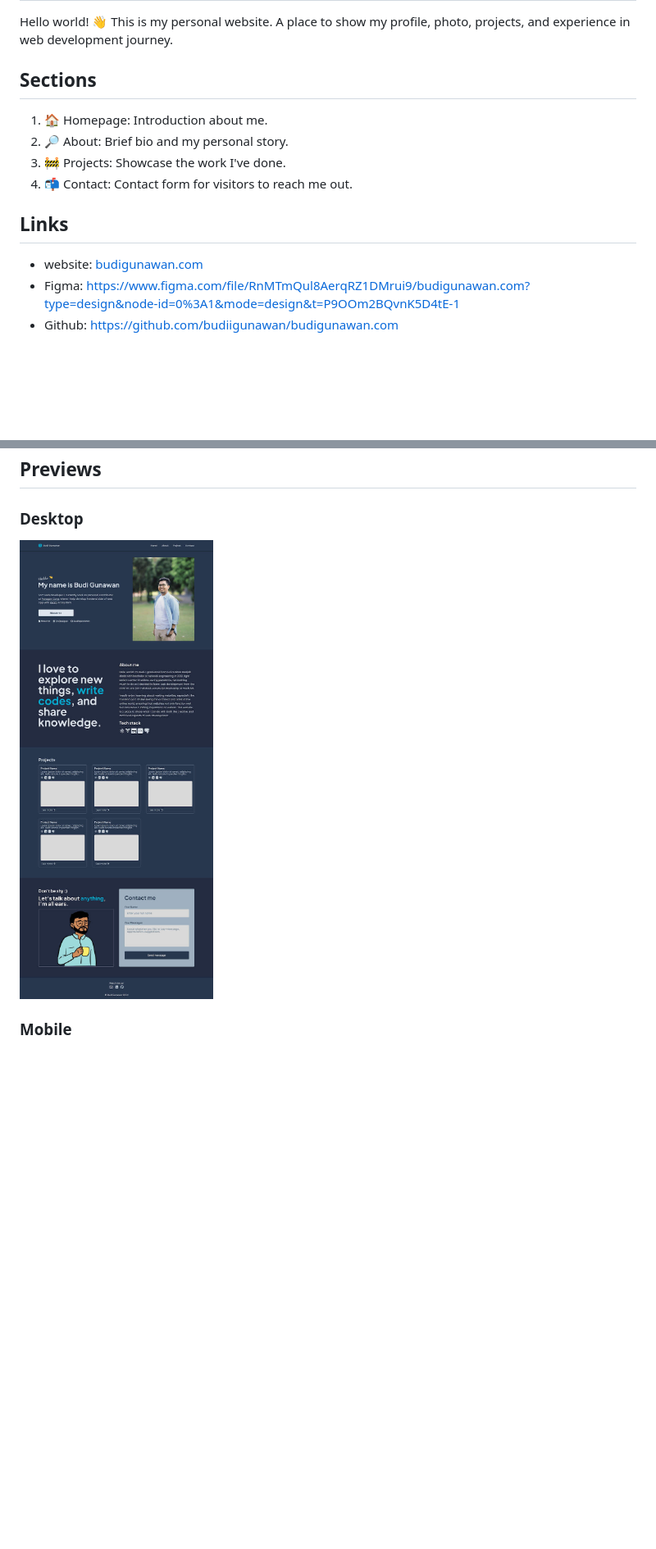
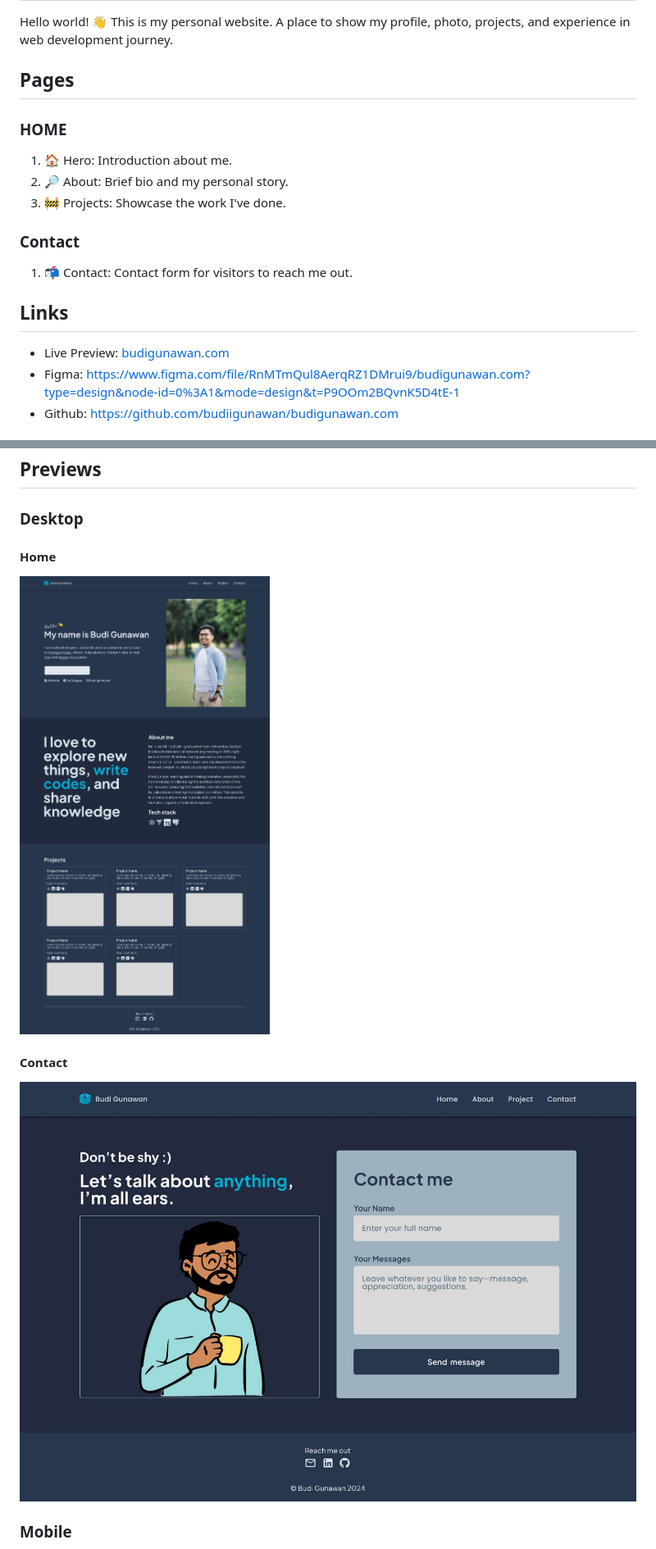
Before and after one commit to budiigunawan/budigunawan.com, a Markdown page: README.md, 2 parts joined by grey strips. Shown: that part at 82% size. Rendered like a GitHub page; pictures changed too: previews/desktop-contact.jpg (added), previews/desktop-home.jpg (added), previews/desktop.jpg (deleted); blank space fills up the shorter version.

Commit message:
docs: add contact page image preview

```diff
--- a/README.md
+++ b/README.md
@@ -2,16 +2,21 @@
 
 Hello world! 👋 This is my personal website. A place to show my profile, photo, projects, and experience in web development journey.
 
-## Sections
+## Pages
 
-1. 🏠 Homepage: Introduction about me.
+### HOME
+
+1. 🏠 Hero: Introduction about me.
 2. 🔎 About: Brief bio and my personal story.
 3. 🚧 Projects: Showcase the work I've done.
-4. 📬 Contact: Contact form for visitors to reach me out.
+
+### Contact
+
+1. 📬 Contact: Contact form for visitors to reach me out.
 
 ## Links
 
-- website: [budigunawan.com](https://budigunawan.com)
+- Live Preview: [budigunawan.com](https://budigunawan-com-v1.vercel.app/)
 - Figma: <https://www.figma.com/file/RnMTmQul8AerqRZ1DMrui9/budigunawan.com?type=design&node-id=0%3A1&mode=design&t=P9OOm2BQvnK5D4tE-1>
 - Github: <https://github.com/budiigunawan/budigunawan.com>
 
@@ -26,7 +31,13 @@ Hello world! 👋 This is my personal website. A place to show my profile, photo
 
 ### Desktop
 
-![desktop-preview](./previews/desktop.jpg)
+#### Home
+
+![desktop-home](./previews/desktop-home.jpg)
+
+#### Contact
+
+![desktop-contact](./previews/desktop-contact.jpg)
 
 ### Mobile
 
```
Also changed, not shown: other parts of README.md (+7 -1 lines), previews/phone-contact.jpg (added), previews/phone-home.jpg (added), previews/phone.jpg (deleted).
